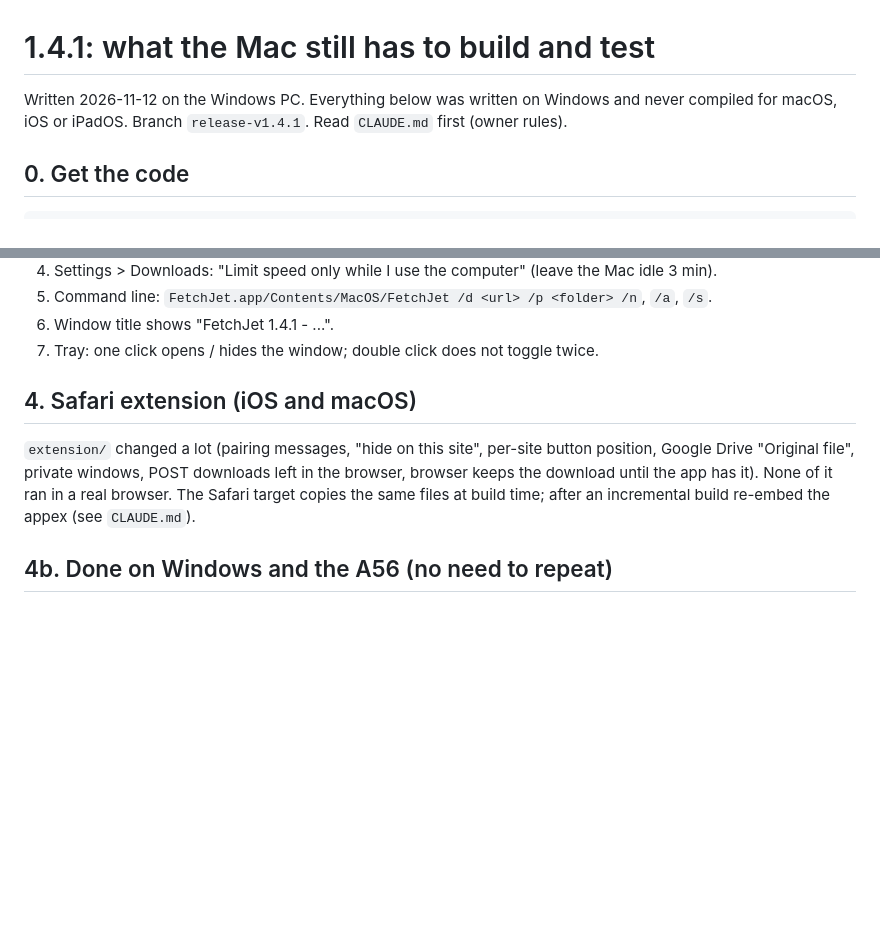
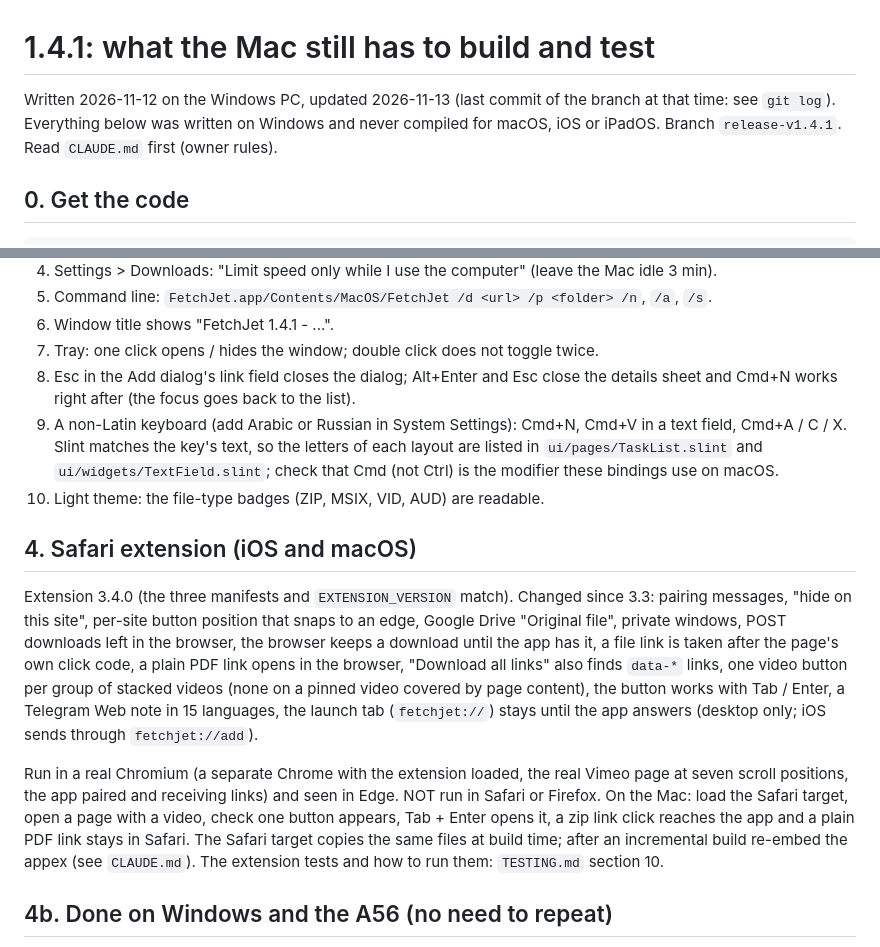
Before and after one commit to the-best-is-best/FetchJet, a Markdown page: HANDOFF-MAC-1.4.1.md, 2 parts joined by grey strips. GitHub-like rendering; blank space fills up the shorter version.

Commit message:
Handoff for the Mac: the extension section for 3.4.0, three more Mac test points (Esc and focus, non-Latin keyboard, light theme badges), date

```diff
--- a/HANDOFF-MAC-1.4.1.md
+++ b/HANDOFF-MAC-1.4.1.md
@@ -1,6 +1,6 @@
 # 1.4.1: what the Mac still has to build and test
 
-Written 2026-11-12 on the Windows PC. Everything below was written on Windows and never compiled for
+Written 2026-11-12 on the Windows PC, updated 2026-11-13 (last commit of the branch at that time: see `git log`). Everything below was written on Windows and never compiled for
 macOS, iOS or iPadOS. Branch `release-v1.4.1`. Read `CLAUDE.md` first (owner rules).
 
 ## 0. Get the code
@@ -90,13 +90,30 @@ Tests on the Mac app:
 5. Command line: `FetchJet.app/Contents/MacOS/FetchJet /d <url> /p <folder> /n`, `/a`, `/s`.
 6. Window title shows "FetchJet 1.4.1 - ...".
 7. Tray: one click opens / hides the window; double click does not toggle twice.
+8. Esc in the Add dialog's link field closes the dialog; Alt+Enter and Esc close the details sheet and
+   Cmd+N works right after (the focus goes back to the list).
+9. A non-Latin keyboard (add Arabic or Russian in System Settings): Cmd+N, Cmd+V in a text field,
+   Cmd+A / C / X. Slint matches the key's text, so the letters of each layout are listed in
+   `ui/pages/TaskList.slint` and `ui/widgets/TextField.slint`; check that Cmd (not Ctrl) is the
+   modifier these bindings use on macOS.
+10. Light theme: the file-type badges (ZIP, MSIX, VID, AUD) are readable.
 
 ## 4. Safari extension (iOS and macOS)
 
-`extension/` changed a lot (pairing messages, "hide on this site", per-site button position,
-Google Drive "Original file", private windows, POST downloads left in the browser, browser keeps
-the download until the app has it). None of it ran in a real browser. The Safari target copies the
-same files at build time; after an incremental build re-embed the appex (see `CLAUDE.md`).
+Extension 3.4.0 (the three manifests and `EXTENSION_VERSION` match). Changed since 3.3: pairing messages,
+"hide on this site", per-site button position that snaps to an edge, Google Drive "Original file",
+private windows, POST downloads left in the browser, the browser keeps a download until the app has it,
+a file link is taken after the page's own click code, a plain PDF link opens in the browser, "Download all
+links" also finds `data-*` links, one video button per group of stacked videos (none on a pinned video
+covered by page content), the button works with Tab / Enter, a Telegram Web note in 15 languages, the
+launch tab (`fetchjet://`) stays until the app answers (desktop only; iOS sends through `fetchjet://add`).
+
+Run in a real Chromium (a separate Chrome with the extension loaded, the real Vimeo page at seven scroll
+positions, the app paired and receiving links) and seen in Edge. NOT run in Safari or Firefox. On the
+Mac: load the Safari target, open a page with a video, check one button appears, Tab + Enter opens it,
+a zip link click reaches the app and a plain PDF link stays in Safari. The Safari target copies the same
+files at build time; after an incremental build re-embed the appex (see `CLAUDE.md`). The extension tests
+and how to run them: `TESTING.md` section 10.
 
 ## 4b. Done on Windows and the A56 (no need to repeat)
 
```
